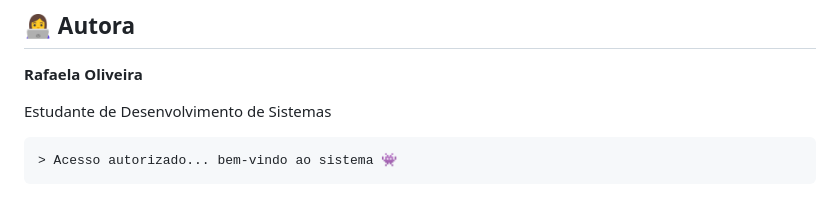
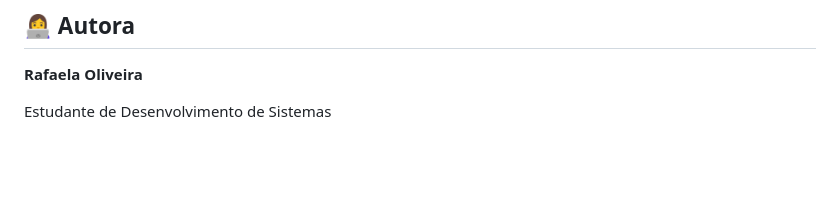
Before and after one commit to rafaoliveira15/Sistema-de-Seguranca, a Markdown page: README.md, the part around the change. Drawn GitHub-style; blank space fills up the shorter version.

````diff
--- a/README.md
+++ b/README.md
@@ -169,9 +169,3 @@ Projeto desenvolvido para prática de:
 **Rafaela Oliveira**
 
 Estudante de Desenvolvimento de Sistemas
-
-
-
-```
-> Acesso autorizado... bem-vindo ao sistema 👾
-```
````
